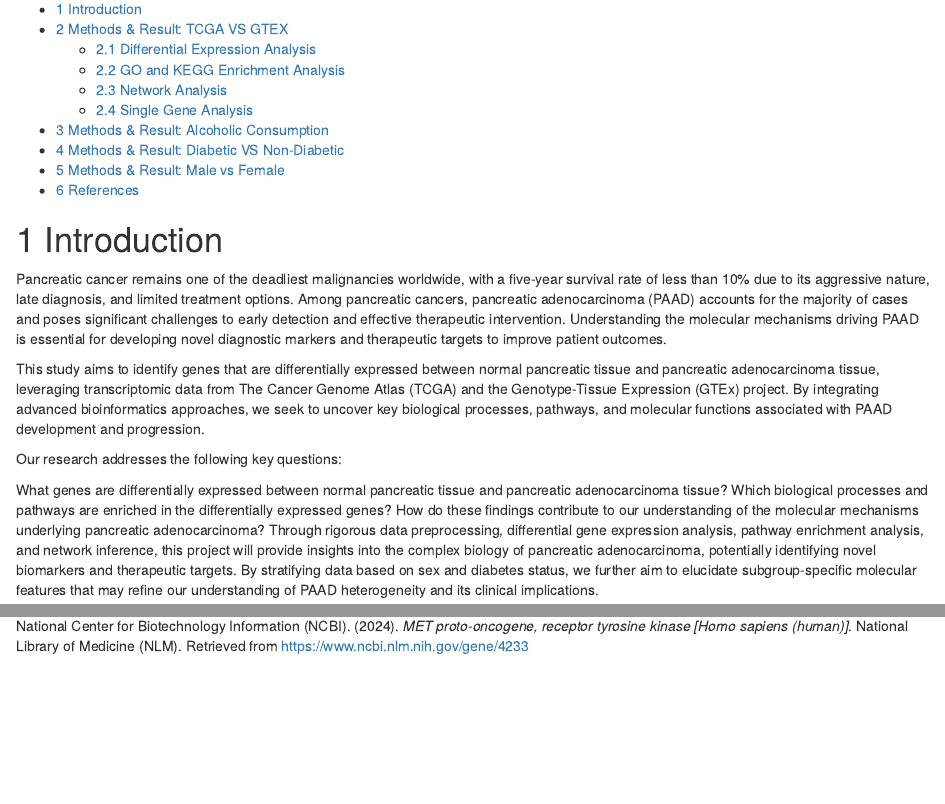
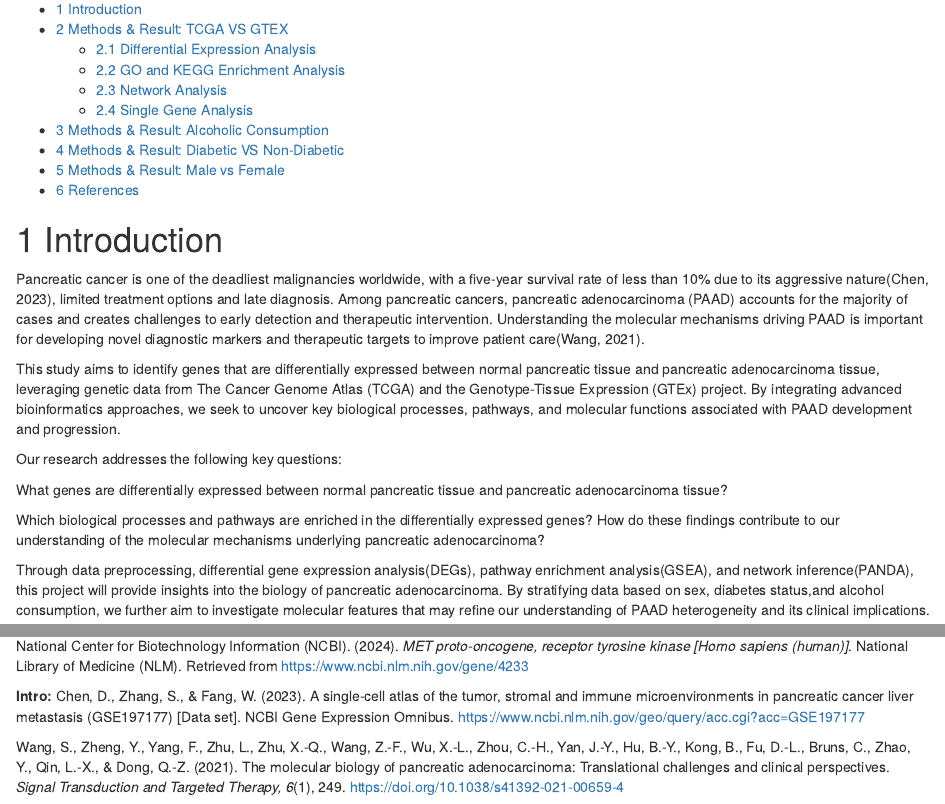
Before and after one commit to Tony-beeper/BST-280-Project, an R Markdown document (FINAL RMD/BST280 Final Proejct.Rmd): the page in a window 1100 px wide, from 130 px down, and a second part further down, joined at a grey line. Rendered offline with R 4.5, knitr and Pandoc, with nearby package versions.

Commit message:
refined intro, added citations

```diff
--- a/FINAL RMD/BST280 Final Proejct.Rmd
+++ b/FINAL RMD/BST280 Final Proejct.Rmd
@@ -11,16 +11,18 @@ output:
 
 # Introduction
 
-Pancreatic cancer remains one of the deadliest malignancies worldwide, with a five-year survival rate of less than 10% due to its aggressive nature, late diagnosis, and limited treatment options. Among pancreatic cancers, pancreatic adenocarcinoma (PAAD) accounts for the majority of cases and poses significant challenges to early detection and effective therapeutic intervention. Understanding the molecular mechanisms driving PAAD is essential for developing novel diagnostic markers and therapeutic targets to improve patient outcomes.
+Pancreatic cancer is one of the deadliest malignancies worldwide, with a five-year survival rate of less than 10% due to its aggressive nature(Chen, 2023), limited treatment options and late diagnosis. Among pancreatic cancers, pancreatic adenocarcinoma (PAAD) accounts for the majority of cases and creates challenges to early detection and therapeutic intervention. Understanding the molecular mechanisms driving PAAD is important for developing novel diagnostic markers and therapeutic targets to improve patient care(Wang, 2021).
 
-This study aims to identify genes that are differentially expressed between normal pancreatic tissue and pancreatic adenocarcinoma tissue, leveraging transcriptomic data from The Cancer Genome Atlas (TCGA) and the Genotype-Tissue Expression (GTEx) project. By integrating advanced bioinformatics approaches, we seek to uncover key biological processes, pathways, and molecular functions associated with PAAD development and progression.
+This study aims to identify genes that are differentially expressed between normal pancreatic tissue and pancreatic adenocarcinoma tissue, leveraging genetic data from The Cancer Genome Atlas (TCGA) and the Genotype-Tissue Expression (GTEx) project. By integrating advanced bioinformatics approaches, we seek to uncover key biological processes, pathways, and molecular functions associated with PAAD development and progression.
 
 Our research addresses the following key questions:
 
 What genes are differentially expressed between normal pancreatic tissue and pancreatic adenocarcinoma tissue?
+
 Which biological processes and pathways are enriched in the differentially expressed genes?
 How do these findings contribute to our understanding of the molecular mechanisms underlying pancreatic adenocarcinoma?
-Through rigorous data preprocessing, differential gene expression analysis, pathway enrichment analysis, and network inference, this project will provide insights into the complex biology of pancreatic adenocarcinoma, potentially identifying novel biomarkers and therapeutic targets. By stratifying data based on sex and diabetes status, we further aim to elucidate subgroup-specific molecular features that may refine our understanding of PAAD heterogeneity and its clinical implications.
+
+Through data preprocessing, differential gene expression analysis(DEGs), pathway enrichment analysis(GSEA), and network inference(PANDA), this project will provide insights into the biology of pancreatic adenocarcinoma. By stratifying data based on sex, diabetes status,and alcohol consumption, we further aim to investigate molecular features that may refine our understanding of PAAD heterogeneity and its clinical implications.
 
 # Methods & Result: TCGA VS GTEX
 
@@ -465,3 +468,10 @@ Jermusyk, A., Zhong, J., Connelly, K. E., Petersen, G. M., Westlake, C. J., & Am
 National Center for Biotechnology Information (NCBI). (2024). *CTRB2 chymotrypsinogen B2 [Homo sapiens (human)]*. National Library of Medicine (NLM). Retrieved from https://www.ncbi.nlm.nih.gov/gene/440387
 
 National Center for Biotechnology Information (NCBI). (2024). *MET proto-oncogene, receptor tyrosine kinase [Homo sapiens (human)]*. National Library of Medicine (NLM). Retrieved from https://www.ncbi.nlm.nih.gov/gene/4233
+
+
+**Intro: **
+Chen, D., Zhang, S., & Fang, W. (2023). A single-cell atlas of the tumor, stromal and immune microenvironments in pancreatic cancer liver metastasis (GSE197177) [Data set]. NCBI Gene Expression Omnibus. https://www.ncbi.nlm.nih.gov/geo/query/acc.cgi?acc=GSE197177
+
+
+Wang, S., Zheng, Y., Yang, F., Zhu, L., Zhu, X.-Q., Wang, Z.-F., Wu, X.-L., Zhou, C.-H., Yan, J.-Y., Hu, B.-Y., Kong, B., Fu, D.-L., Bruns, C., Zhao, Y., Qin, L.-X., & Dong, Q.-Z. (2021). The molecular biology of pancreatic adenocarcinoma: Translational challenges and clinical perspectives. *Signal Transduction and Targeted Therapy, 6*(1), 249. https://doi.org/10.1038/s41392-021-00659-4
```
Also changed, not shown: FINAL RMD/BST280 Final Proejct.Rmd (7 more changed lines).
